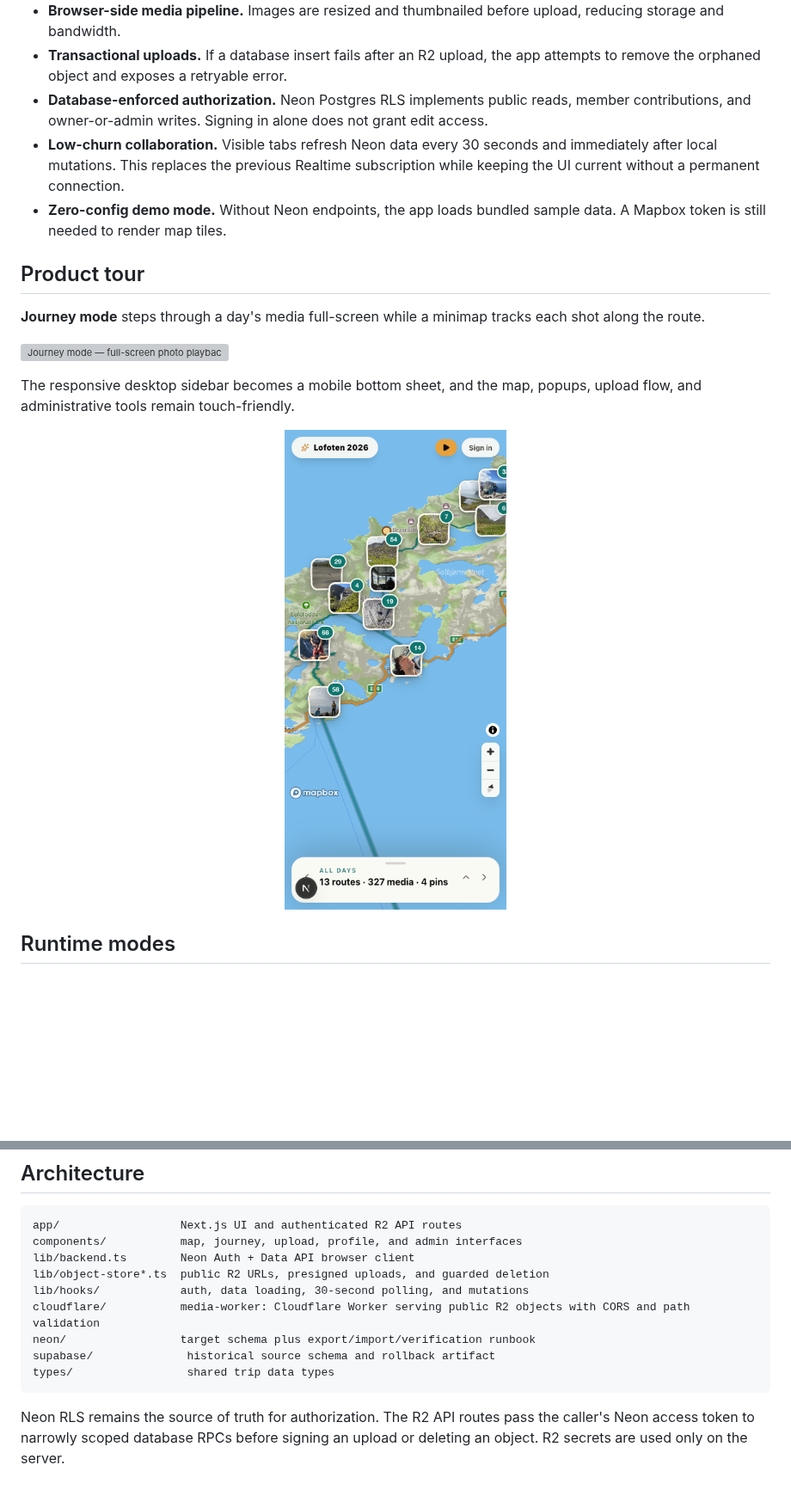
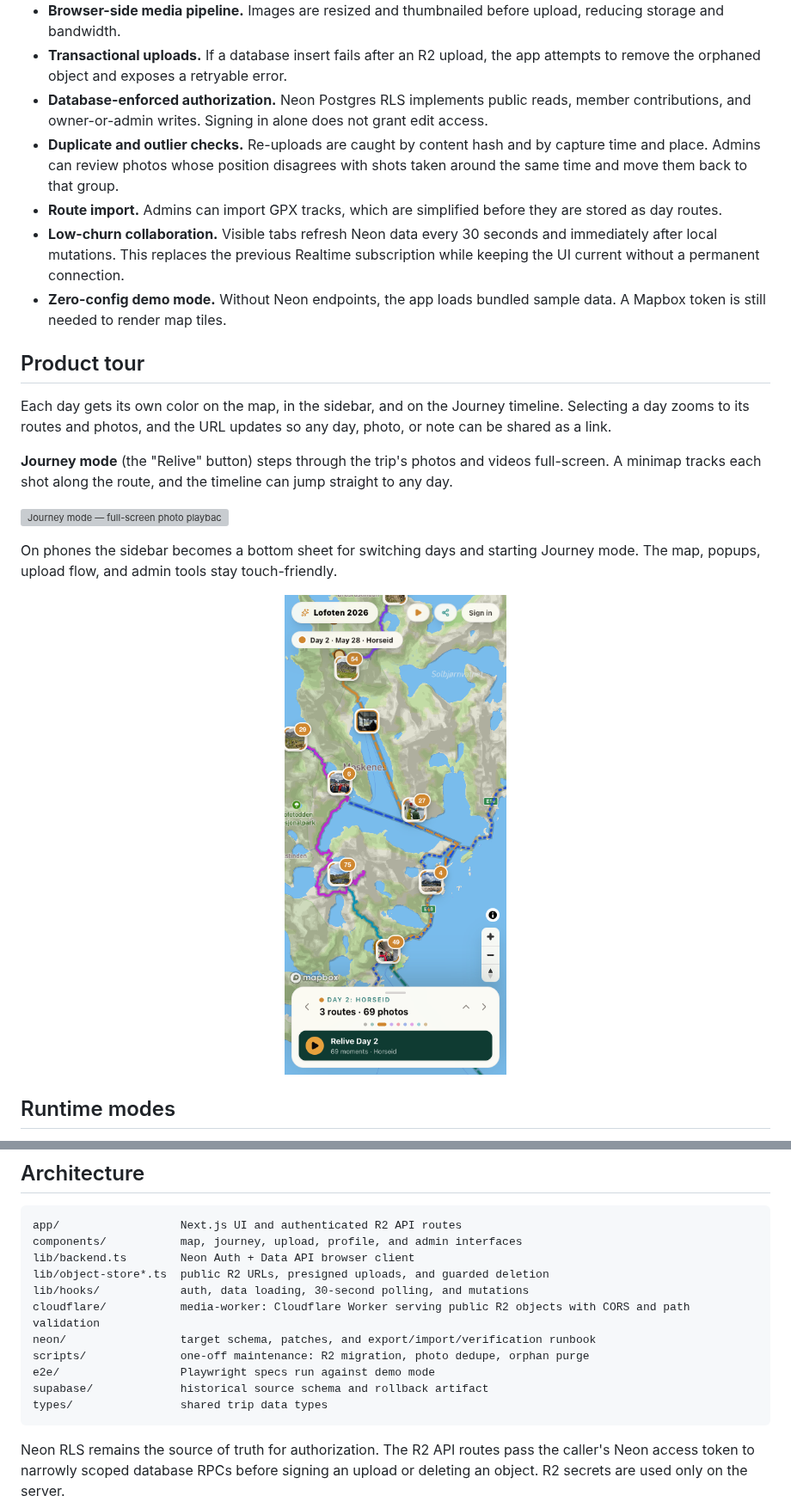
Before and after one commit to nedcut/lofoten-map, a Markdown page: README.md, 2 parts joined by grey strips. Shown at 86% size. GitHub-like rendering; pictures changed too: docs/images/mobile.png; blank space fills up the shorter version; grey boxes are pictures that could not be loaded.

Commit message:
Refresh README screenshots and describe current features
Replace the June screenshots and Journey GIF with captures of the live
site, fix the live-app link to the current production domain, and update
the feature, architecture, and CI sections to match the app today.

````diff
--- a/README.md
+++ b/README.md
@@ -34,6 +34,11 @@ admins can maintain the itinerary, routes, places, and membership.
 - **Database-enforced authorization.** Neon Postgres RLS implements public
   reads, member contributions, and owner-or-admin writes. Signing in alone does
   not grant edit access.
+- **Duplicate and outlier checks.** Re-uploads are caught by content hash and
+  by capture time and place. Admins can review photos whose position disagrees
+  with shots taken around the same time and move them back to that group.
+- **Route import.** Admins can import GPX tracks, which are simplified before
+  they are stored as day routes.
 - **Low-churn collaboration.** Visible tabs refresh Neon data every 30 seconds
   and immediately after local mutations. This replaces the previous Realtime
   subscription while keeping the UI current without a permanent connection.
@@ -42,12 +47,17 @@ admins can maintain the itinerary, routes, places, and membership.
 
 ## Product tour
 
-**Journey mode** steps through a day's media full-screen while a minimap tracks
-each shot along the route.
+Each day gets its own color on the map, in the sidebar, and on the Journey
+timeline. Selecting a day zooms to its routes and photos, and the URL updates so
+any day, photo, or note can be shared as a link.
 
-![Journey mode — full-screen photo playback with a live minimap tracking the route](docs/images/journey-mode.gif)
+**Journey mode** (the "Relive" button) steps through the trip's photos and
+videos full-screen. A minimap tracks each shot along the route, and the
+timeline can jump straight to any day.
 
-The responsive desktop sidebar becomes a mobile bottom sheet, and the map,
-popups, upload flow, and administrative tools remain touch-friendly.
+![Journey mode — full-screen photo playback with a day timeline and a minimap tracking the route](docs/images/journey-mode.gif)
+
+On phones the sidebar becomes a bottom sheet for switching days and starting
+Journey mode. The map, popups, upload flow, and admin tools stay touch-friendly.
 
 <p align="center">
@@ -133,9 +143,11 @@ lib/backend.ts        Neon Auth + Data API browser client
 lib/object-store*.ts  public R2 URLs, presigned uploads, and guarded deletion
 lib/hooks/            auth, data loading, 30-second polling, and mutations
 cloudflare/           media-worker: Cloudflare Worker serving public R2 objects with CORS and path validation
-neon/                 target schema plus export/import/verification runbook
-supabase/              historical source schema and rollback artifact
-types/                 shared trip data types
+neon/                 target schema, patches, and export/import/verification runbook
+scripts/              one-off maintenance: R2 migration, photo dedupe, orphan purge
+e2e/                  Playwright specs run against demo mode
+supabase/             historical source schema and rollback artifact
+types/                shared trip data types
 ```
 
 Neon RLS remains the source of truth for authorization. The R2 API routes pass
````
Also changed, not shown: other parts of README.md (+5 -4 lines), docs/images/screenshot.png, 1 other file.
